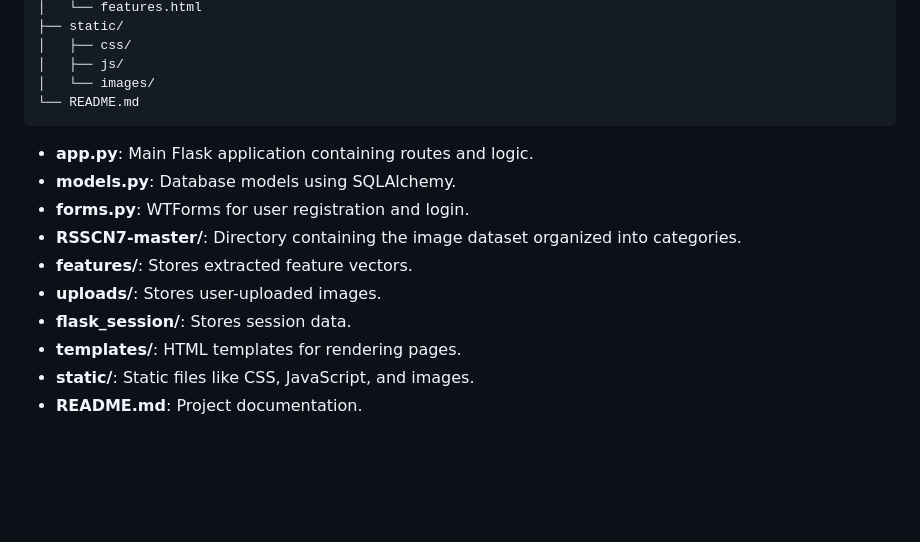
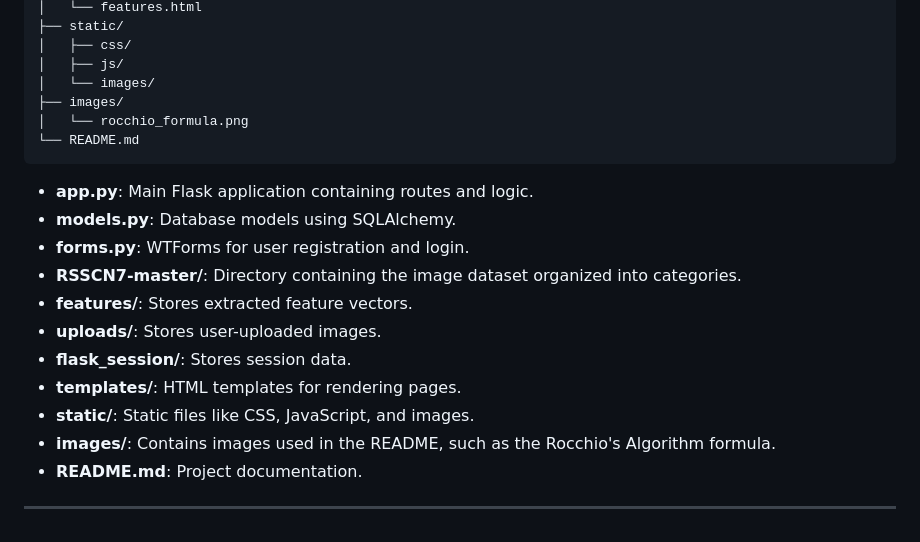
Before and after one commit to OmarNouih/RelevImageSearch, a Markdown page: README.md, the part around the change printed below. GitHub-like rendering; blank space fills up the shorter version.

````diff
--- a/README.md
+++ b/README.md
@@ -392,6 +394,8 @@ RelevImageSearch/
 │   ├── css/
 │   ├── js/
 │   └── images/
+├── images/
+│   └── rocchio_formula.png
 └── README.md
 ```
 
@@ -404,4 +408,7 @@ RelevImageSearch/
 - **flask_session/**: Stores session data.
 - **templates/**: HTML templates for rendering pages.
 - **static/**: Static files like CSS, JavaScript, and images.
+- **images/**: Contains images used in the README, such as the Rocchio's Algorithm formula.
 - **README.md**: Project documentation.
+
+---
````
Also changed, not shown: other parts of README.md (+2 -0 lines).
